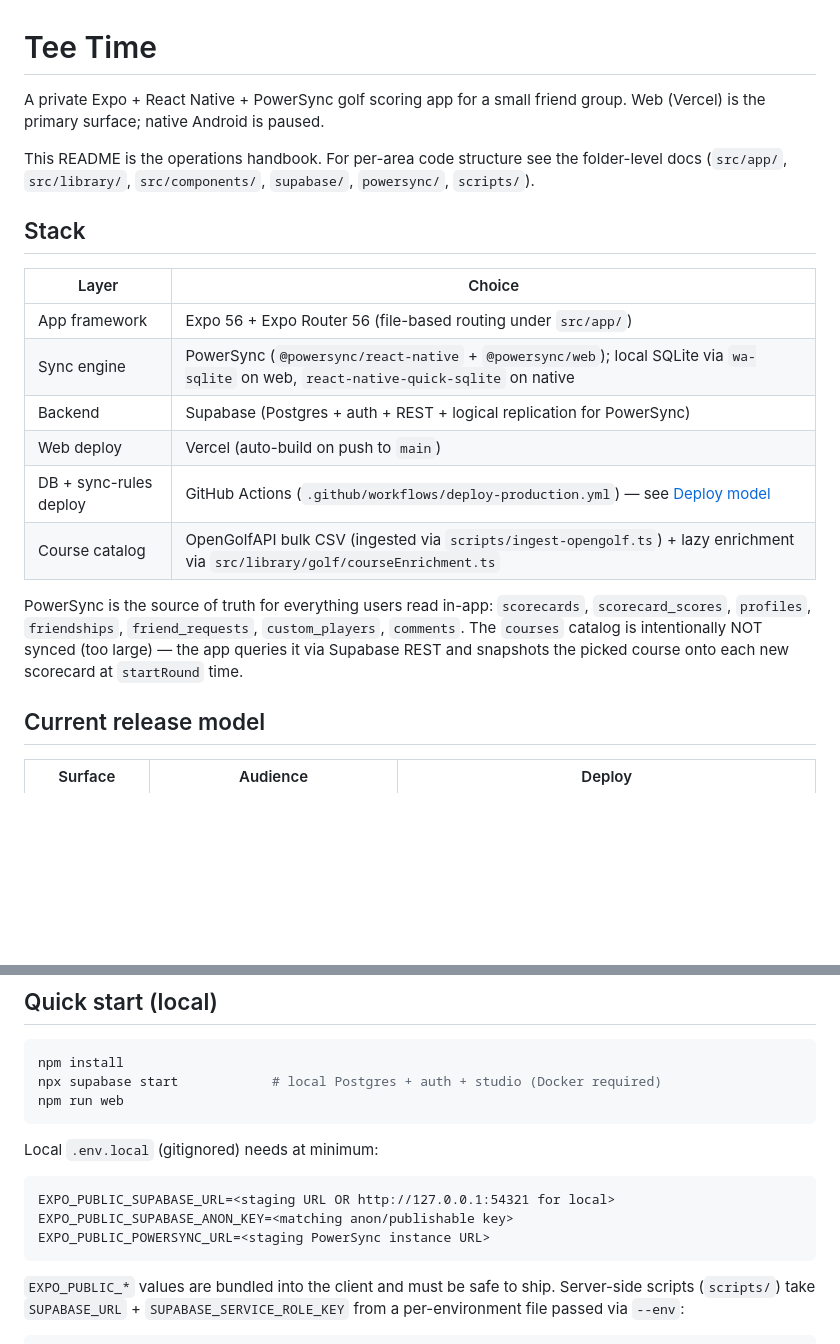
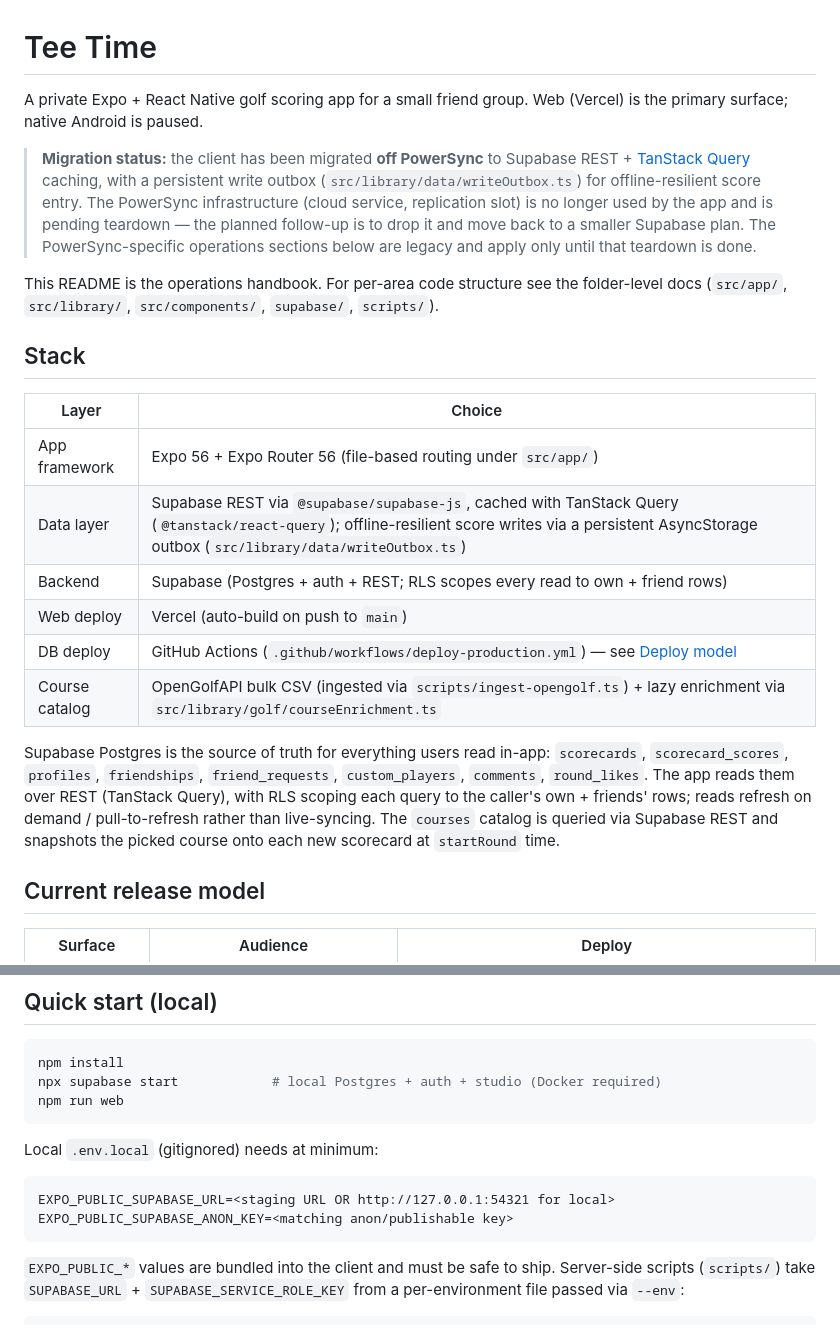
Before and after one commit to bgn64/tee-time, a Markdown page: README.md, 2 parts joined by grey strips. GitHub-like rendering; blank space fills up the shorter version.

Commit message:
Update README architecture summary for the PowerSync-free client
Reflect the Supabase REST + TanStack Query + write-outbox data layer; drop the EXPO_PUBLIC_POWERSYNC_URL env var; add a migration-status note flagging the remaining PowerSync ops sections as legacy/pending-teardown.

Co-authored-by: Copilot <223556219+Copilot@users.noreply.github.com>

````diff
--- a/README.md
+++ b/README.md
@@ -1,21 +1,23 @@
 # Tee Time
 
-A private Expo + React Native + PowerSync golf scoring app for a small friend group. Web (Vercel) is the primary surface; native Android is paused.
+A private Expo + React Native golf scoring app for a small friend group. Web (Vercel) is the primary surface; native Android is paused.
 
-This README is the operations handbook. For per-area code structure see the folder-level docs (`src/app/`, `src/library/`, `src/components/`, `supabase/`, `powersync/`, `scripts/`).
+> **Migration status:** the client has been migrated **off PowerSync** to Supabase REST + [TanStack Query](https://tanstack.com/query) caching, with a persistent write outbox (`src/library/data/writeOutbox.ts`) for offline-resilient score entry. The PowerSync infrastructure (cloud service, replication slot) is no longer used by the app and is pending teardown — the planned follow-up is to drop it and move back to a smaller Supabase plan. The PowerSync-specific operations sections below are legacy and apply only until that teardown is done.
+
+This README is the operations handbook. For per-area code structure see the folder-level docs (`src/app/`, `src/library/`, `src/components/`, `supabase/`, `scripts/`).
 
 ## Stack
 
 | Layer | Choice |
 |---|---|
 | App framework | Expo 56 + Expo Router 56 (file-based routing under `src/app/`) |
-| Sync engine | PowerSync (`@powersync/react-native` + `@powersync/web`); local SQLite via `wa-sqlite` on web, `react-native-quick-sqlite` on native |
-| Backend | Supabase (Postgres + auth + REST + logical replication for PowerSync) |
+| Data layer | Supabase REST via `@supabase/supabase-js`, cached with TanStack Query (`@tanstack/react-query`); offline-resilient score writes via a persistent AsyncStorage outbox (`src/library/data/writeOutbox.ts`) |
+| Backend | Supabase (Postgres + auth + REST; RLS scopes every read to own + friend rows) |
 | Web deploy | Vercel (auto-build on push to `main`) |
-| DB + sync-rules deploy | GitHub Actions (`.github/workflows/deploy-production.yml`) — see [Deploy model](#deploy-model) |
+| DB deploy | GitHub Actions (`.github/workflows/deploy-production.yml`) — see [Deploy model](#deploy-model) |
 | Course catalog | OpenGolfAPI bulk CSV (ingested via `scripts/ingest-opengolf.ts`) + lazy enrichment via `src/library/golf/courseEnrichment.ts` |
 
-PowerSync is the source of truth for everything users read in-app: `scorecards`, `scorecard_scores`, `profiles`, `friendships`, `friend_requests`, `custom_players`, `comments`. The `courses` catalog is intentionally NOT synced (too large) — the app queries it via Supabase REST and snapshots the picked course onto each new scorecard at `startRound` time.
+Supabase Postgres is the source of truth for everything users read in-app: `scorecards`, `scorecard_scores`, `profiles`, `friendships`, `friend_requests`, `custom_players`, `comments`, `round_likes`. The app reads them over REST (TanStack Query), with RLS scoping each query to the caller's own + friends' rows; reads refresh on demand / pull-to-refresh rather than live-syncing. The `courses` catalog is queried via Supabase REST and snapshots the picked course onto each new scorecard at `startRound` time.
 
 ## Current release model
 
@@ -41,7 +43,6 @@ Local `.env.local` (gitignored) needs at minimum:
 ```text
 EXPO_PUBLIC_SUPABASE_URL=<staging URL OR http://127.0.0.1:54321 for local>
 EXPO_PUBLIC_SUPABASE_ANON_KEY=<matching anon/publishable key>
-EXPO_PUBLIC_POWERSYNC_URL=<staging PowerSync instance URL>
 ```
 
 `EXPO_PUBLIC_*` values are bundled into the client and must be safe to ship. Server-side scripts (`scripts/`) take `SUPABASE_URL` + `SUPABASE_SERVICE_ROLE_KEY` from a per-environment file passed via `--env`:
````
